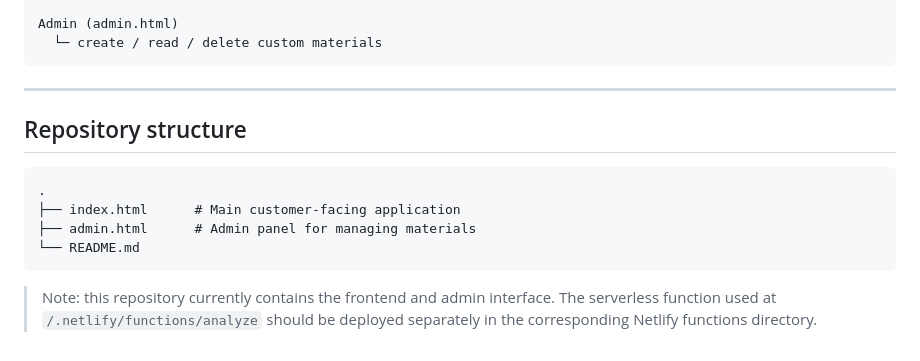
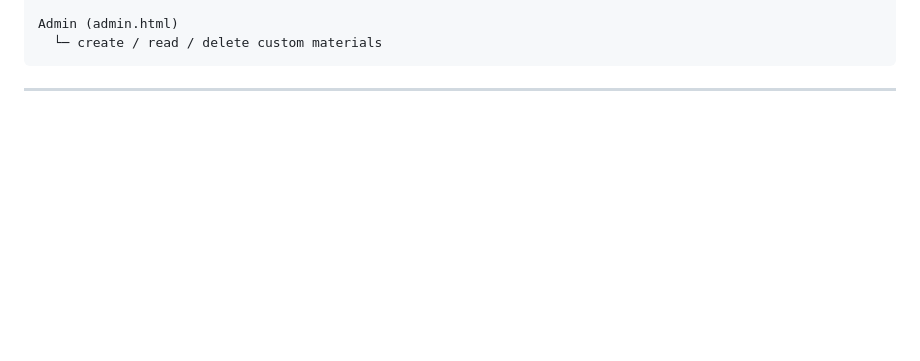
Before and after one commit to Orangearloofivx/shijing, a Markdown page: README.md, the part around the change. Drawn GitHub-style; blank space fills up the shorter version.

````diff
--- a/README.md
+++ b/README.md
@@ -146,14 +146,3 @@ Admin (admin.html)
 ```
 
 ---
-
-## Repository structure
-
-```text
-.
-├── index.html      # Main customer-facing application
-├── admin.html      # Admin panel for managing materials
-└── README.md
-```
-
-> Note: this repository currently contains the frontend and admin interface. The serverless function used at `/.netlify/functions/analyze` should be deployed separately in the corresponding Netlify functions directory.
````
